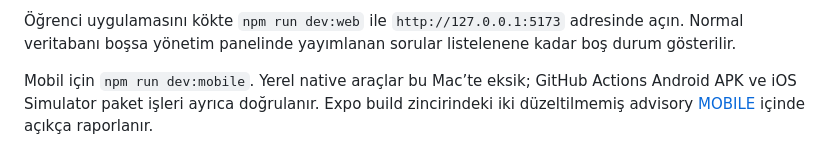
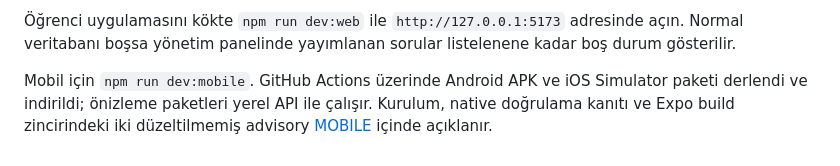
Before and after one commit to ninjaBlume/oggaq, a Markdown page: README.md, the part around the change. GitHub-like rendering.

Commit message:
docs: record verified Android and iOS preview packages

```diff
--- a/README.md
+++ b/README.md
@@ -74,4 +74,4 @@ Gerçek MySQL/MariaDB SQL ve PDF kaynakları henüz sağlanmadı; aktarım başl
 
 Öğrenci uygulamasını kökte `npm run dev:web` ile `http://127.0.0.1:5173` adresinde açın. Normal veritabanı boşsa yönetim panelinde yayımlanan sorular listelenene kadar boş durum gösterilir.
 
-Mobil için `npm run dev:mobile`. Yerel native araçlar bu Mac’te eksik; GitHub Actions Android APK ve iOS Simulator paket işleri ayrıca doğrulanır. Expo build zincirindeki iki düzeltilmemiş advisory [MOBILE](docs/MOBILE.md) içinde açıkça raporlanır.
+Mobil için `npm run dev:mobile`. GitHub Actions üzerinde Android APK ve iOS Simulator paketi derlendi ve indirildi; önizleme paketleri yerel API ile çalışır. Kurulum, native doğrulama kanıtı ve Expo build zincirindeki iki düzeltilmemiş advisory [MOBILE](docs/MOBILE.md) içinde açıklanır.
```
Also changed, not shown: docs/MOBILE.md (+10 -1 lines), docs/ROADMAP.md (+3 -1 lines).
